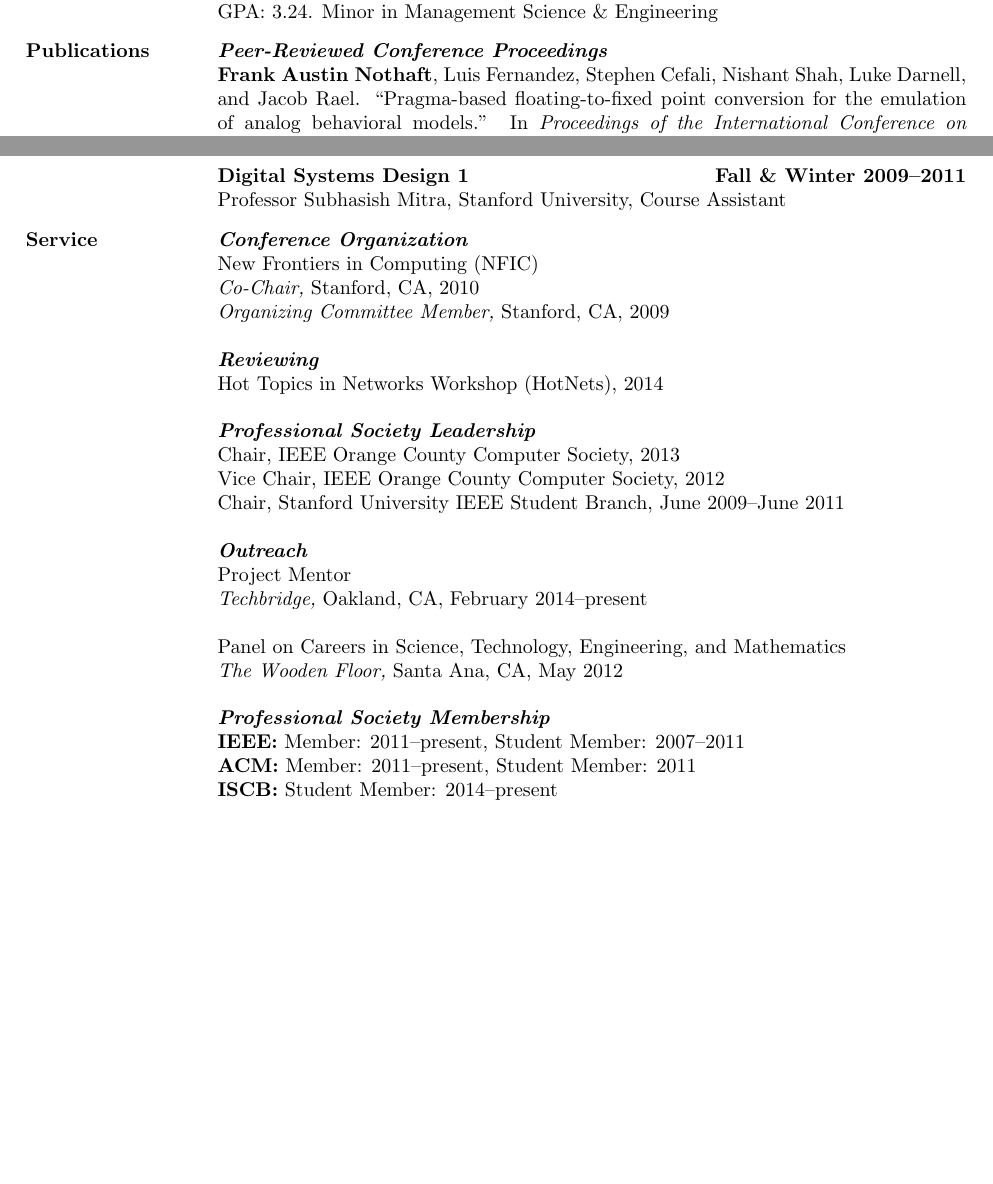
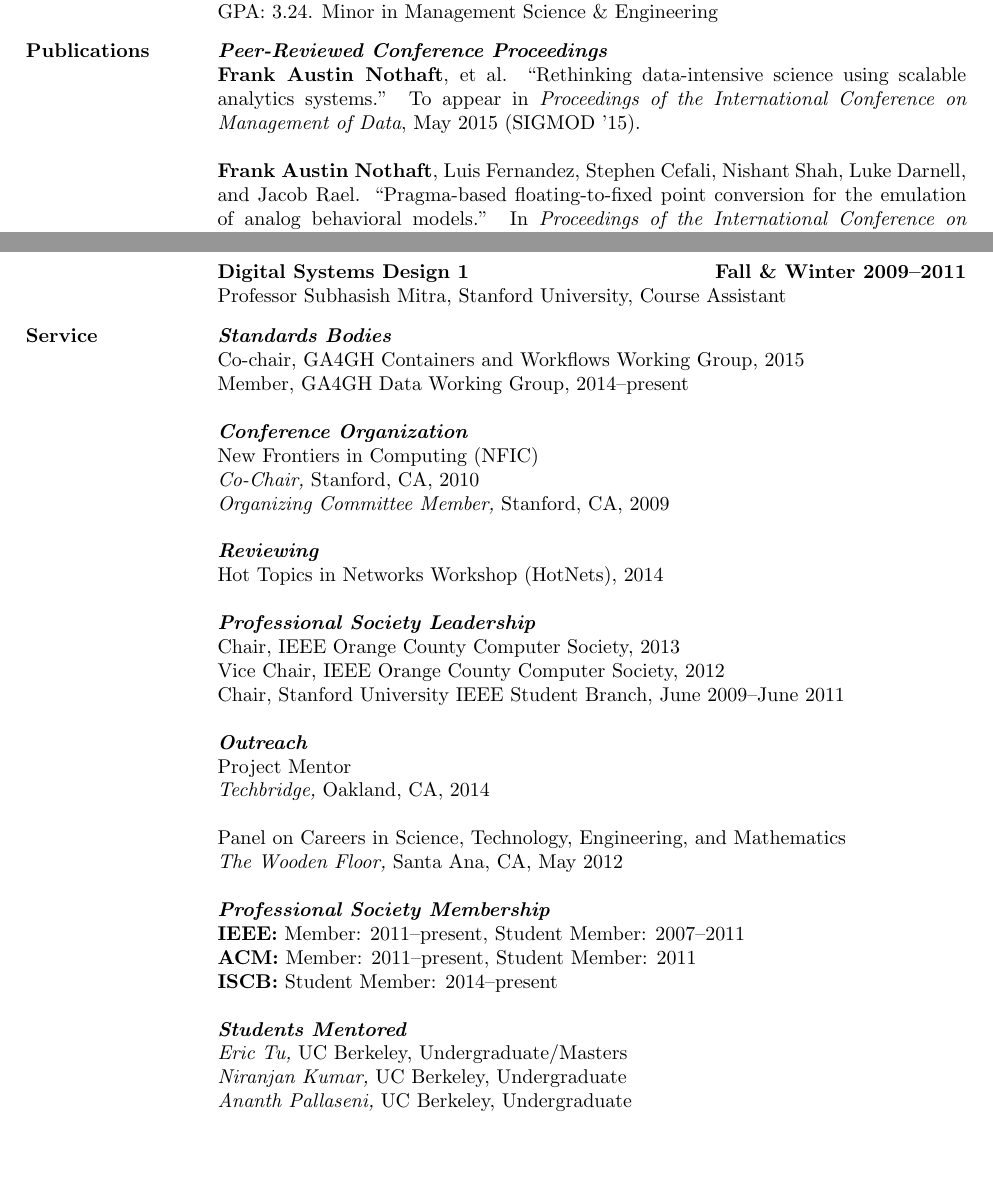
Before and after one commit to fnothaft/docs, a LaTeX CV (cv/FrankNothaftCV.tex): two parts of pages 1 and 2 of 2, joined at a grey line, cut so that both start at the same text, the shorter picture padded with empty space. Compiled offline with pdfLaTeX.

Commit message:
Small updates to CV + SIGMOD paper.

```diff
--- a/cv/FrankNothaftCV.tex
+++ b/cv/FrankNothaftCV.tex
@@ -41,9 +41,9 @@
 
 \noindent {\emph{\textbf{Peer-Reviewed Conference Proceedings}}}
 
-%\noindent {\textbf{Frank Austin Nothaft}, et al. ``Rethinking Data-Intensive Science Using Scalable
-%Analytics Systems.'' In \emph{Proceedings of the Conference on Management of Data}, May~2015
-%(SIGMOD~'15).} \\
+\noindent {\textbf{Frank Austin Nothaft}, et al. ``Rethinking data-intensive science using scalable
+analytics systems.'' To appear in \emph{Proceedings of the International Conference on Management of
+Data}, May~2015 (SIGMOD~'15).} \\
 
 \noindent {\textbf{Frank Austin Nothaft}, Luis Fernandez, Stephen Cefali, Nishant Shah, Luke Darnell,
 and Jacob Rael. ``Pragma-based floating-to-fixed point conversion for the emulation of analog
@@ -161,6 +161,11 @@ November 2014} \\
 \begin {minipage}[t]{0.8\linewidth}
 \vspace{0pt}
 
+\noindent {\bf \emph{Standards Bodies}} \\
+\noindent {Co-chair, GA4GH Containers and Workflows Working Group, 2015} \\
+\noindent {Member, GA4GH Data Working Group, 2014--present} \\
+\noindent {}
+
 \noindent {\bf \emph{Conference Organization}} \\
 \noindent {New Frontiers in Computing (NFIC)} \\
 \indent {\emph{Co-Chair,} Stanford, CA, 2010} \\
@@ -176,7 +181,7 @@ November 2014} \\
 
 \noindent {\bf \emph{Outreach}} \\
 \noindent {Project Mentor} \\
-\indent {\emph{Techbridge,} Oakland, CA, February 2014--present} \\
+\indent {\emph{Techbridge,} Oakland, CA, 2014} \\
 
 \noindent {Panel on Careers in Science, Technology, Engineering, and Mathematics} \\
 \indent {\emph{The Wooden Floor,} Santa Ana, CA, May 2012} \\
@@ -187,9 +192,10 @@ November 2014} \\
 \noindent {\textbf {ISCB:} Student Member: 2014--present} \\
 \noindent {}
 
-%\noindent {\bf \emph{Students Supervised}} \\
-%\noindent {\emph{Ananth Pallaseni,} UC Berkeley, Undergraduate} \\
-%\noindent {\emph{Eric Tu,} UC Berkeley, Undergraduate} \\
+\noindent {\bf \emph{Students Mentored}} \\
+\noindent {\emph{Eric Tu,} UC Berkeley, Undergraduate/Masters} \\
+\noindent {\emph{Niranjan Kumar,} UC Berkeley, Undergraduate} \\
+\noindent {\emph{Ananth Pallaseni,} UC Berkeley, Undergraduate} \\
 
 \end {minipage}
 
```
Also changed, not shown: cv/FrankNothaftCV.pdf.
